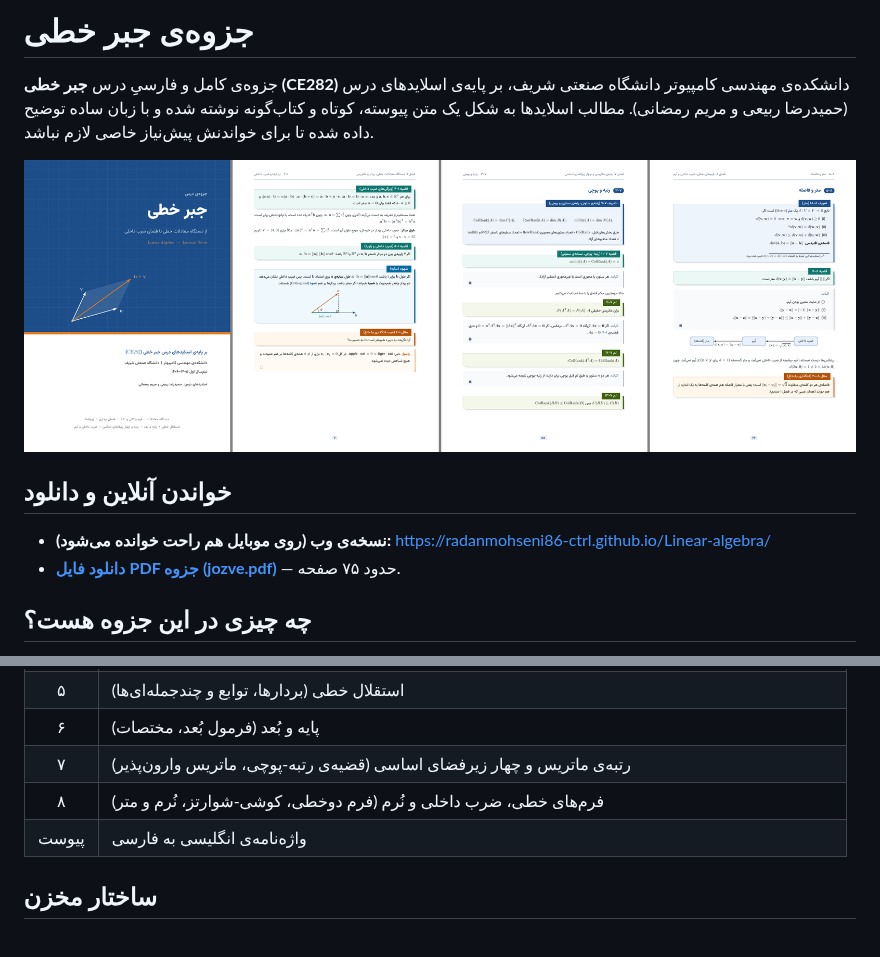
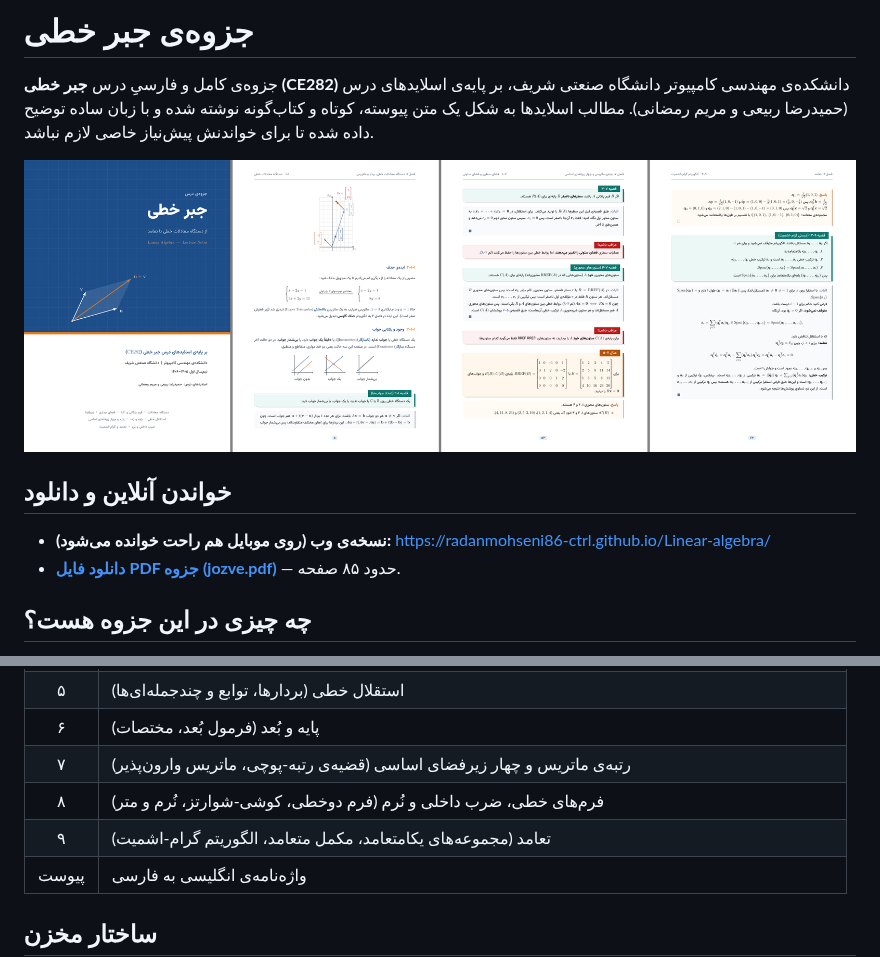
Before and after one commit to radanmohseni86-ctrl/Linear-algebra, a Markdown page: README.md, 2 parts joined by grey strips. GitHub-like rendering; pictures changed too: assets/preview.png; blank space fills up the shorter version.

```diff
--- a/README.md
+++ b/README.md
@@ -9,7 +9,7 @@
 ## خواندن آنلاین و دانلود
 
 - **نسخه‌ی وب (روی موبایل هم راحت خوانده می‌شود):** https://radanmohseni86-ctrl.github.io/Linear-algebra/
-- **[دانلود فایل PDF جزوه (jozve.pdf)](jozve.pdf)** — حدود ۷۵ صفحه.
+- **[دانلود فایل PDF جزوه (jozve.pdf)](jozve.pdf)** — حدود ۸۵ صفحه.
 
 ## چه چیزی در این جزوه هست؟
 
@@ -35,6 +35,7 @@
 | ۶ | پایه و بُعد (فرمول بُعد، مختصات) |
 | ۷ | رتبه‌ی ماتریس و چهار زیرفضای اساسی (قضیه‌ی رتبه-پوچی، ماتریس وارون‌پذیر) |
 | ۸ | فرم‌های خطی، ضرب داخلی و نُرم (فرم دوخطی، کوشی-شوارتز، نُرم و متر) |
+| ۹ | تعامد (مجموعه‌های یکامتعامد، مکمل متعامد، الگوریتم گرام-اشمیت) |
 | پیوست | واژه‌نامه‌ی انگلیسی به فارسی |
 
 ## ساختار مخزن
```
Also changed, not shown: 7 other files.
